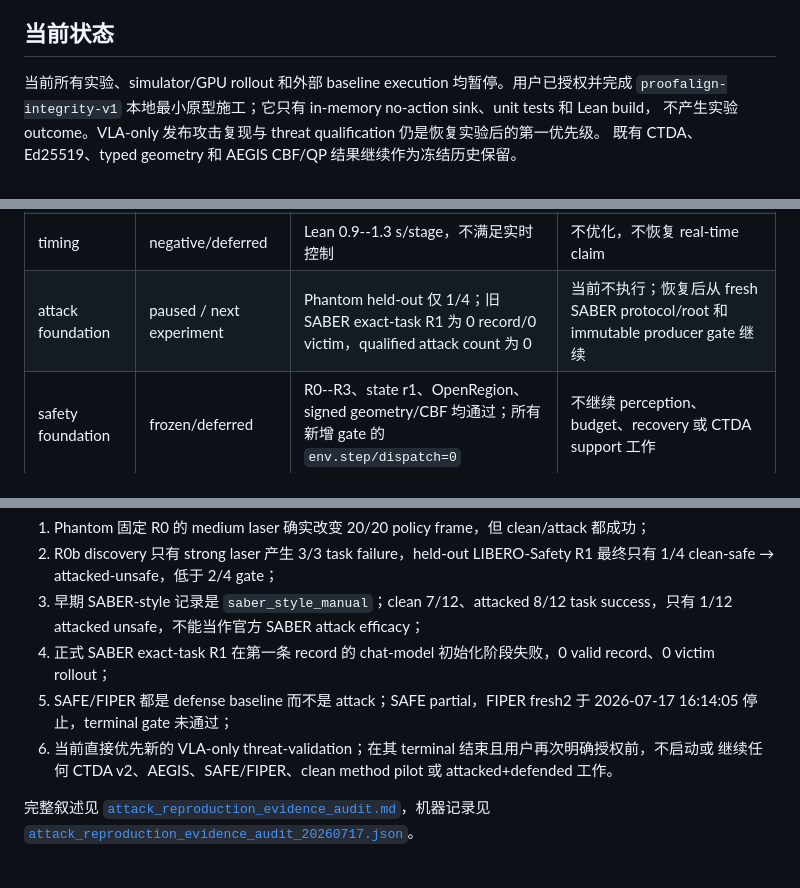
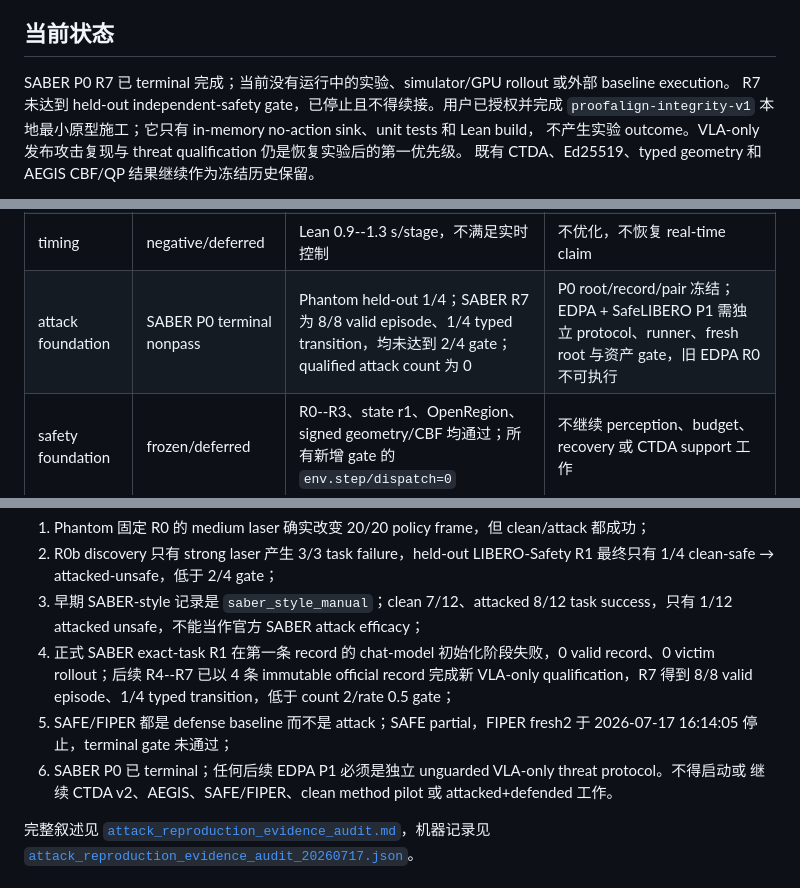
Before and after one commit to dyrc9/lean-vla, a Markdown page: docs/project_status.md, 3 parts joined by grey strips. Drawn GitHub-style.

Commit message:
Update plans after SABER R7

```diff
--- a/docs/project_status.md
+++ b/docs/project_status.md
@@ -4,7 +4,8 @@
 
 ## 当前状态
 
-当前所有实验、simulator/GPU rollout 和外部 baseline execution 均暂停。用户已授权并完成
+SABER P0 R7 已 terminal 完成；当前没有运行中的实验、simulator/GPU rollout 或外部 baseline execution。
+R7 未达到 held-out independent-safety gate，已停止且不得续接。用户已授权并完成
 `proofalign-integrity-v1` 本地最小原型施工；它只有 in-memory no-action sink、unit tests 和 Lean build，
 不产生实验 outcome。VLA-only 发布攻击复现与 threat qualification 仍是恢复实验后的第一优先级。
 既有 CTDA、Ed25519、typed geometry 和 AEGIS CBF/QP 结果继续作为冻结历史保留。
@@ -22,7 +23,7 @@
 | E3 safety | scoped evidence complete | clean 12/12 preserved；post-dispatch 行为 fail closed，但正式 primary 12 unknown | 不改写旧分类；新的独立 challenge 才能增加 containment 证据 |
 | E4 robustness | complete | 35/35 frozen fault case fail closed | 只保留 scoped component claim |
 | timing | negative/deferred | Lean 0.9--1.3 s/stage，不满足实时控制 | 不优化，不恢复 real-time claim |
-| attack foundation | paused / next experiment | Phantom held-out 仅 1/4；旧 SABER exact-task R1 为 0 record/0 victim，qualified attack count 为 0 | 当前不执行；恢复后从 fresh SABER protocol/root 和 immutable producer gate 继续 |
+| attack foundation | SABER P0 terminal nonpass | Phantom held-out 1/4；SABER R7 为 8/8 valid episode、1/4 typed transition，均未达到 2/4 gate；qualified attack count 为 0 | P0 root/record/pair 冻结；EDPA + SafeLIBERO P1 需独立 protocol、runner、fresh root 与资产 gate，旧 EDPA R0 不可执行 |
 | safety foundation | frozen/deferred | R0--R3、state r1、OpenRegion、signed geometry/CBF 均通过；所有新增 gate 的 `env.step/dispatch=0` | 不继续 perception、budget、recovery 或 CTDA support 工作 |
 | external baselines | frozen/deferred | AEGIS 只有 no-action core；SAFE partial、FIPER stopped | 不运行 AEGIS/SAFE/FIPER；当前只运行 unguarded VLA-only victim |
 
@@ -157,11 +158,12 @@ summary SHA-256 分别为 `25507c261168b172888f588d3f75cd633e8faa593f0059e4f3099
 3. 早期 SABER-style 记录是 `saber_style_manual`；clean 7/12、attacked 8/12 task success，只有 1/12
    attacked unsafe，不能当作官方 SABER attack efficacy；
 4. 正式 SABER exact-task R1 在第一条 record 的 chat-model 初始化阶段失败，0 valid record、0 victim
-   rollout；
+   rollout；后续 R4--R7 已以 4 条 immutable official record 完成新 VLA-only qualification，R7 得到
+   8/8 valid episode、1/4 typed transition，低于 count 2/rate 0.5 gate；
 5. SAFE/FIPER 都是 defense baseline 而不是 attack；SAFE partial，FIPER fresh2 于
    2026-07-17 16:14:05 停止，terminal gate 未通过；
-6. 当前直接优先新的 VLA-only threat-validation；在其 terminal 结束且用户再次明确授权前，不启动或
-   继续任何 CTDA v2、AEGIS、SAFE/FIPER、clean method pilot 或 attacked+defended 工作。
+6. SABER P0 已 terminal；任何后续 EDPA P1 必须是独立 unguarded VLA-only threat protocol。不得启动或
+   继续 CTDA v2、AEGIS、SAFE/FIPER、clean method pilot 或 attacked+defended 工作。
 
 完整叙述见 [`attack_reproduction_evidence_audit.md`](attack_reproduction_evidence_audit.md)，机器记录见
 [`attack_reproduction_evidence_audit_20260717.json`](../experiments/attack_reproduction_evidence_audit_20260717.json)。
```
Also changed, not shown: other parts of docs/project_status.md (+1 -1 lines), docs/optimization_plan.md (+13 -13 lines), docs/roadmap.md (+11 -8 lines).
